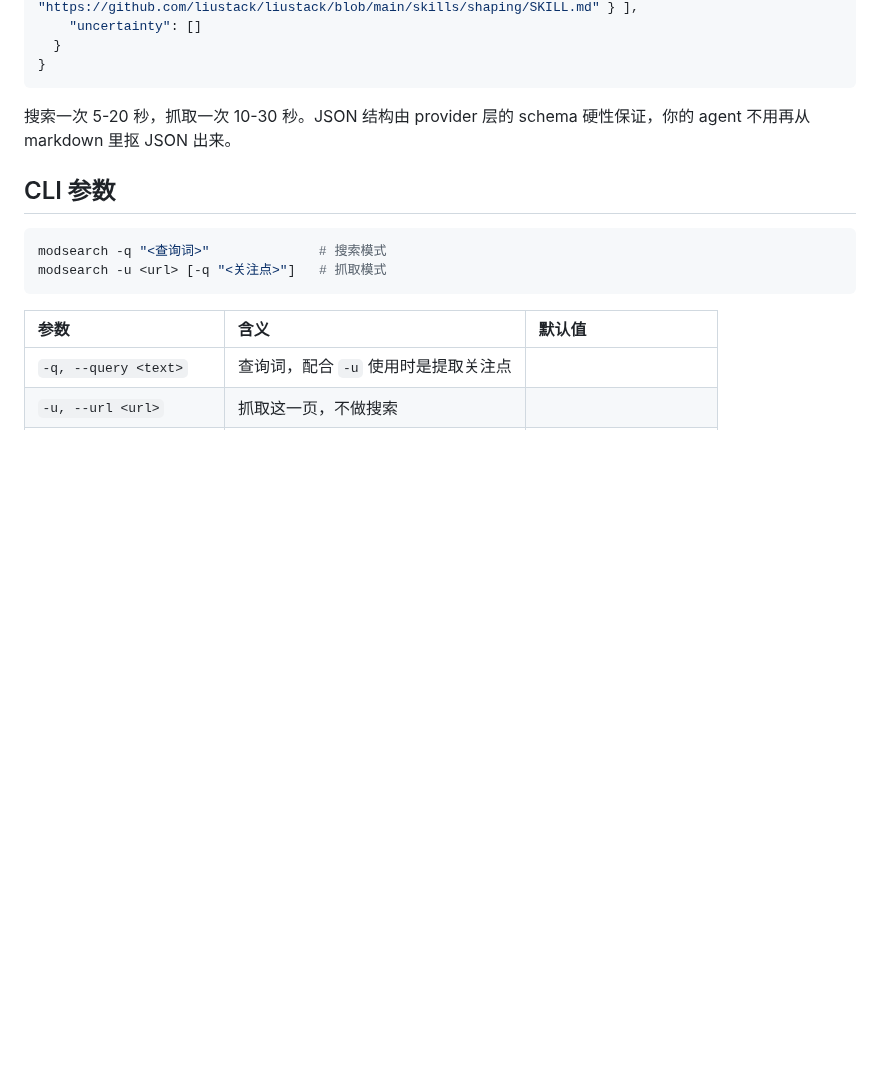
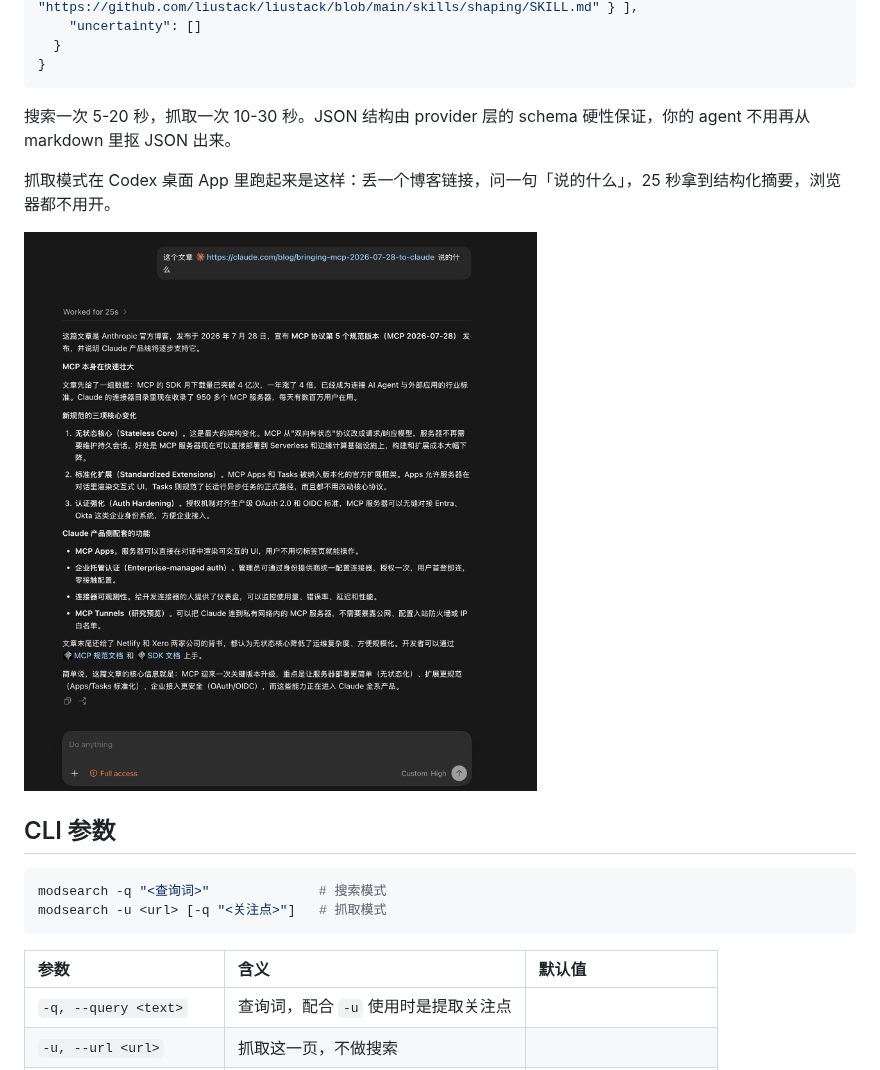
Before and after one commit to liustack/modsearch, a Markdown page: README.zh-CN.md, the part around the change. GitHub-like rendering; pictures changed too: assets/demo-codex-fetch.png (added); blank space fills up the shorter version.

Commit message:
docs: add real Codex desktop-app fetch screenshot to README
See it work now shows fetch mode live: drop a blog URL, structured
summary back in 25 seconds, no browser involved.

````diff
--- a/README.zh-CN.md
+++ b/README.zh-CN.md
@@ -103,6 +103,10 @@ npx @liustack/modsearch -u "https://github.com/liustack/liustack" -q "what skill
 
 搜索一次 5-20 秒，抓取一次 10-30 秒。JSON 结构由 provider 层的 schema 硬性保证，你的 agent 不用再从 markdown 里抠 JSON 出来。
 
+抓取模式在 Codex 桌面 App 里跑起来是这样：丢一个博客链接，问一句「说的什么」，25 秒拿到结构化摘要，浏览器都不用开。
+
+![纯文本 DeepSeek 通过 ModSearch 总结博客链接](https://raw.githubusercontent.com/liustack/modsearch/main/assets/demo-codex-fetch.png)
+
 ## CLI 参数
 
 ```bash
````
Also changed, not shown: README.md (+4 -0 lines).
